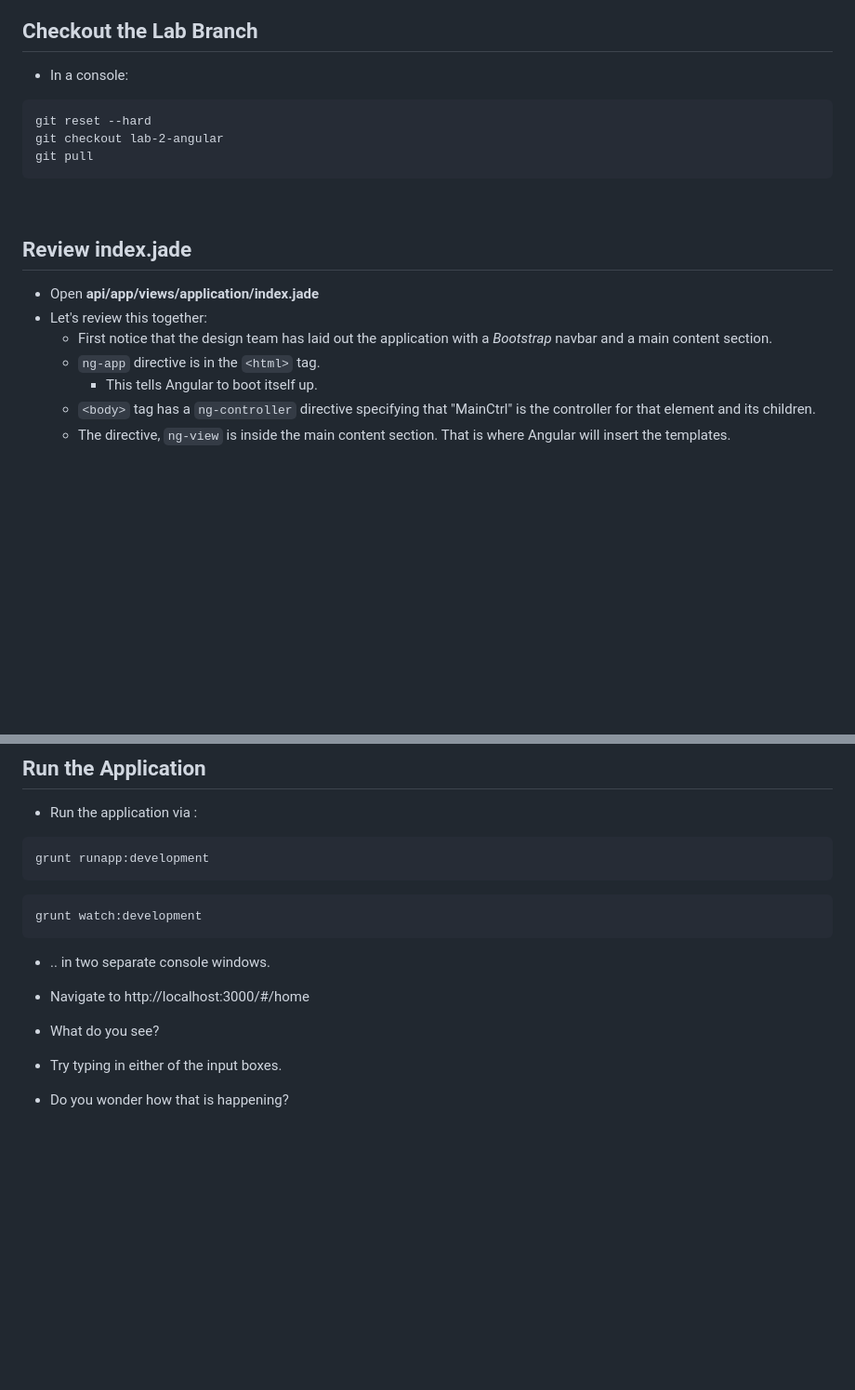
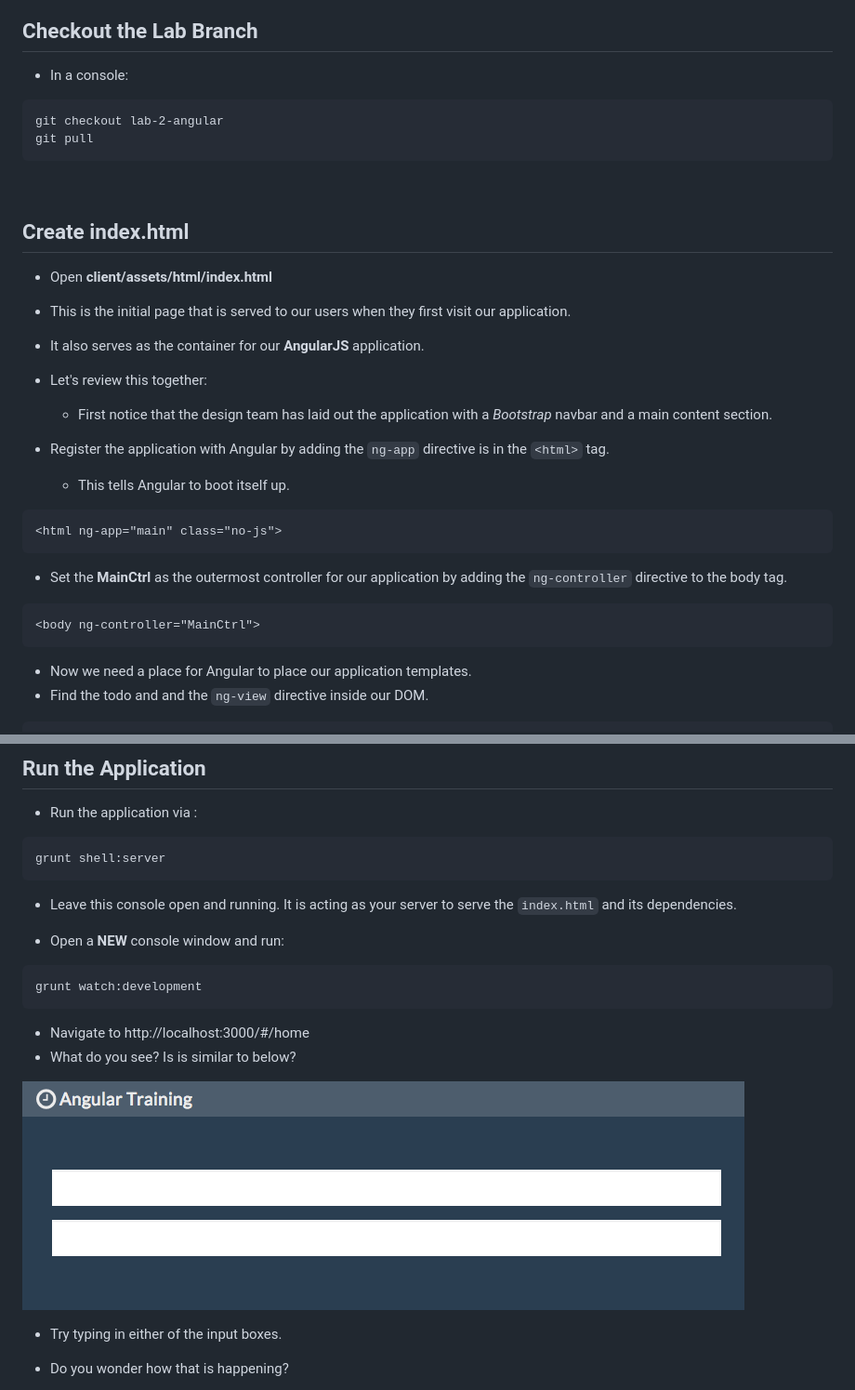
Before and after one commit to improving-minnesota/angular-training, a Markdown page: labs/lab-02-angular.md, 2 parts joined by grey strips. Shown: that part at 93% size. Drawn GitHub-style; pictures changed too: labs/img/lab02/indexResult.png (added); blank space fills up the shorter version.

Commit message:
Added result image for lab 2 Added index.html to lab 2

````diff
--- a/labs/lab-02-angular.md
+++ b/labs/lab-02-angular.md
@@ -4,17 +4,35 @@
 - In a console:
 
 ```
-git reset --hard
 git checkout lab-2-angular
 git pull
 ```
 &nbsp;
-## Review index.jade
+## Create index.html
 
-- Open **api/app/views/application/index.jade**
+- Open **client/assets/html/index.html**
+- This is the initial page that is served to our users when they first visit our application.
+- It also serves as the container for our **AngularJS** application.
+
+
 - Let's review this together:
   - First notice that the design team has laid out the application with a *Bootstrap* navbar and a main content section.
-  - `ng-app` directive is in the `<html>` tag.
+
+
+- Register the application with Angular by adding the `ng-app` directive is in the `<html>` tag.
     - This tells Angular to boot itself up.
-  - `<body>` tag has a `ng-controller` directive specifying that "MainCtrl" is the controller for that element and its children.
-  - The directive, `ng-view` is inside the main content section. That is where Angular will insert the templates.
+
+
+```xml
+<html ng-app="main" class="no-js">
+```
+
+- Set the **MainCtrl** as the outermost controller for our application by adding the `ng-controller` directive to the body tag.
+
+```xml
+<body ng-controller="MainCtrl">
+```
+
+- Now we need a place for Angular to place our application templates.
+- Find the todo and and the `ng-view` directive inside our DOM.
+
@@ -79,17 +101,23 @@ angular.module('app.controllers', [])
 - Run the application via :
 
 ```
-grunt runapp:development
+grunt shell:server
 ```
+- Leave this console open and running. It is acting as your server to serve the `index.html` and its dependencies.
+
+
+- Open a **NEW** console window and run:
 
 ```
 grunt watch:development
 ```
 
-- .. in two separate console windows.
 
 - Navigate to http://localhost:3000/#/home
-- What do you see?
+- What do you see? Is is similar to below?
+
+![](img/lab02/indexResult.png)
+
 - Try typing in either of the input boxes.
 
 
````
Also changed, not shown: other parts of labs/lab-02-angular.md (+5 -1 lines), labs/lab-01-setup.md (+16 -2 lines).
